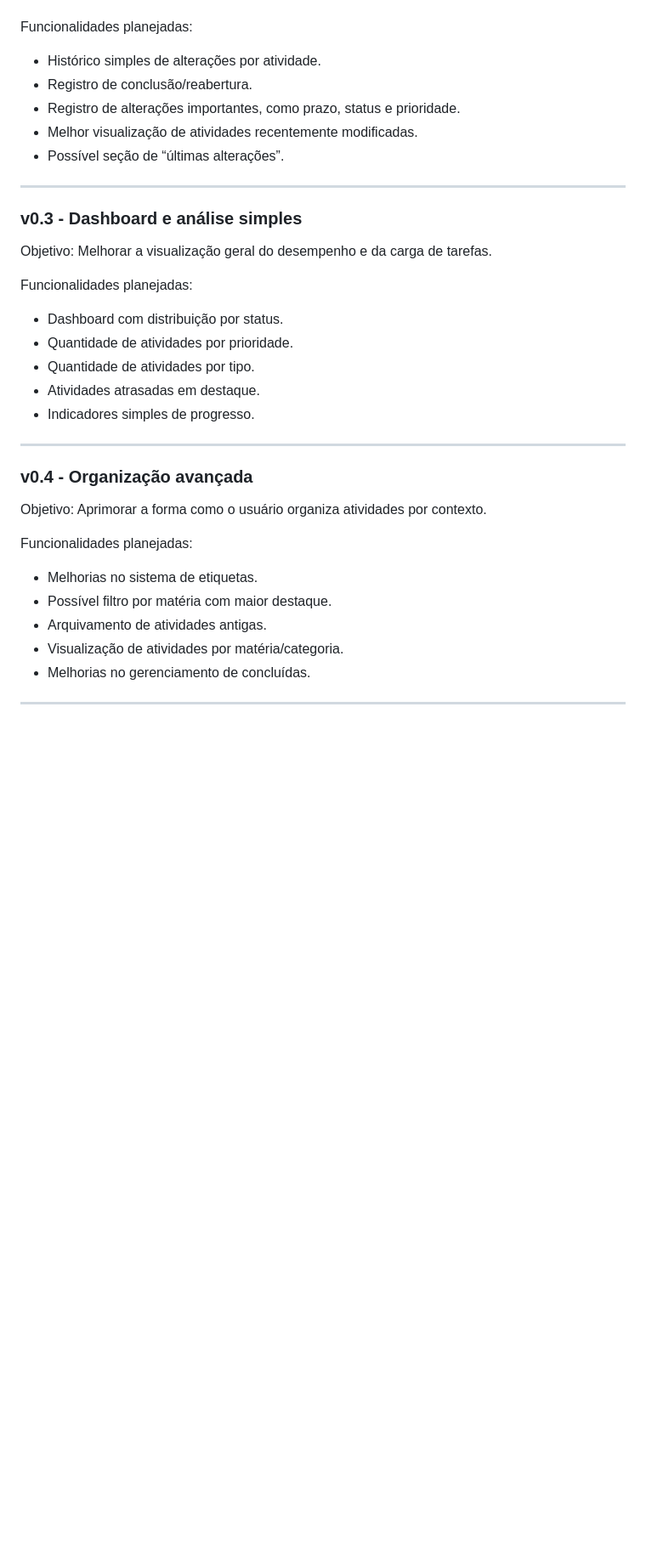
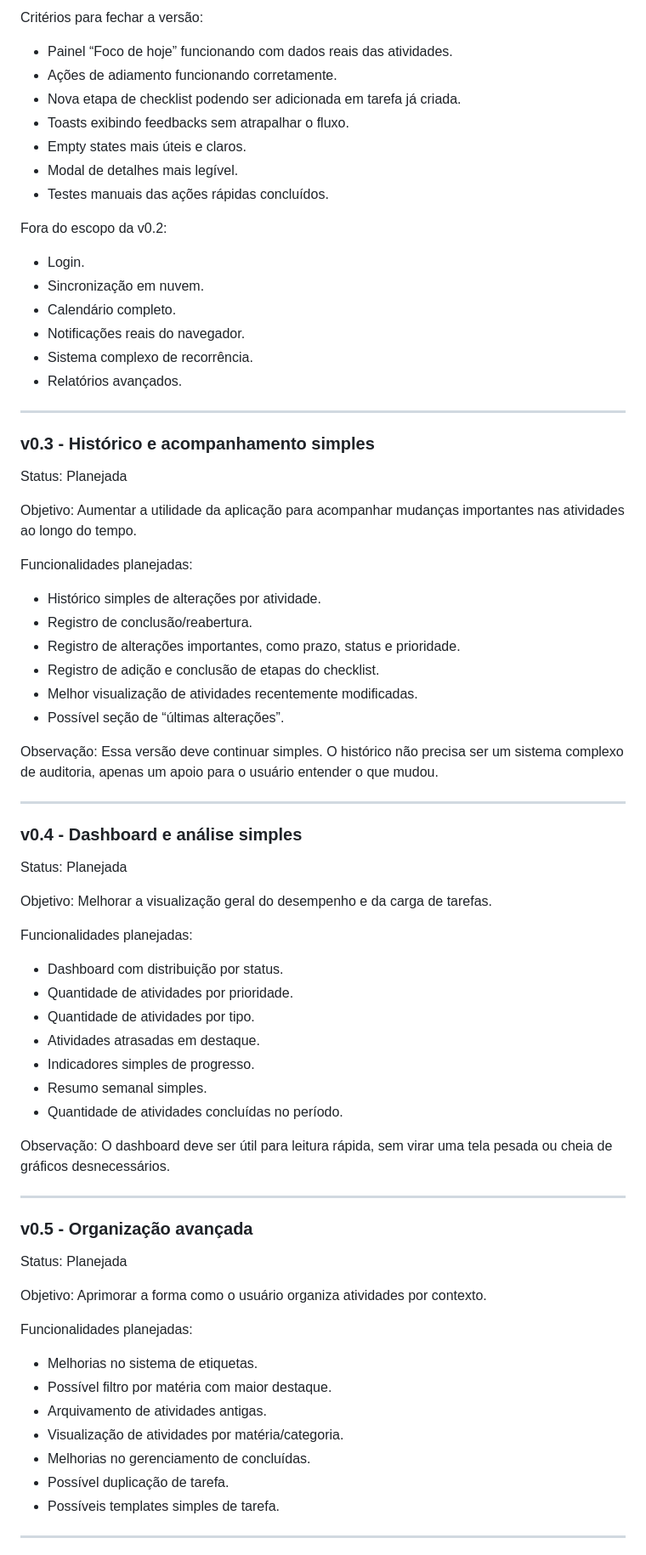
Before and after one commit to ViniciuSidney/note-and-finish, a Markdown page: docs/05-roadmap.md, the part around one of its changes. Shown at 85% size. GitHub-like rendering; blank space fills up the shorter version.

Commit message:
docs: atualiza roadmap da v0.2

```diff
--- a/docs/05-roadmap.md
+++ b/docs/05-roadmap.md
@@ -46,14 +110,45 @@ Aumentar a utilidade da aplicação para acompanhamento real das atividades ao l
+Critérios para fechar a versão:
+- Painel “Foco de hoje” funcionando com dados reais das atividades.
+- Ações de adiamento funcionando corretamente.
+- Nova etapa de checklist podendo ser adicionada em tarefa já criada.
+- Toasts exibindo feedbacks sem atrapalhar o fluxo.
+- Empty states mais úteis e claros.
+- Modal de detalhes mais legível.
+- Testes manuais das ações rápidas concluídos.
+
+Fora do escopo da v0.2:
+- Login.
+- Sincronização em nuvem.
+- Calendário completo.
+- Notificações reais do navegador.
+- Sistema complexo de recorrência.
+- Relatórios avançados.
+
+---
+
+### v0.3 - Histórico e acompanhamento simples
+
+Status: Planejada
+
+Objetivo:
+Aumentar a utilidade da aplicação para acompanhar mudanças importantes nas atividades ao longo do tempo.
 
 Funcionalidades planejadas:
 - Histórico simples de alterações por atividade.
 - Registro de conclusão/reabertura.
 - Registro de alterações importantes, como prazo, status e prioridade.
+- Registro de adição e conclusão de etapas do checklist.
 - Melhor visualização de atividades recentemente modificadas.
 - Possível seção de “últimas alterações”.
 
+Observação:
+Essa versão deve continuar simples. O histórico não precisa ser um sistema complexo de auditoria, apenas um apoio para o usuário entender o que mudou.
+
 ---
 
-### v0.3 - Dashboard e análise simples
+### v0.4 - Dashboard e análise simples
+
+Status: Planejada
 
 Objetivo:
 Melhorar a visualização geral do desempenho e da carga de tarefas.
@@ -64,10 +159,17 @@ Funcionalidades planejadas:
 - Quantidade de atividades por tipo.
 - Atividades atrasadas em destaque.
 - Indicadores simples de progresso.
+- Resumo semanal simples.
+- Quantidade de atividades concluídas no período.
+
+Observação:
+O dashboard deve ser útil para leitura rápida, sem virar uma tela pesada ou cheia de gráficos desnecessários.
 
 ---
 
-### v0.4 - Organização avançada
+### v0.5 - Organização avançada
+
+Status: Planejada
 
 Objetivo:
 Aprimorar a forma como o usuário organiza atividades por contexto.
@@ -78,6 +180,8 @@ Funcionalidades planejadas:
 - Arquivamento de atividades antigas.
 - Visualização de atividades por matéria/categoria.
 - Melhorias no gerenciamento de concluídas.
+- Possível duplicação de tarefa.
+- Possíveis templates simples de tarefa.
 
 ---
 
```
Also changed, not shown: other parts of docs/05-roadmap.md (+77 -3 lines).
